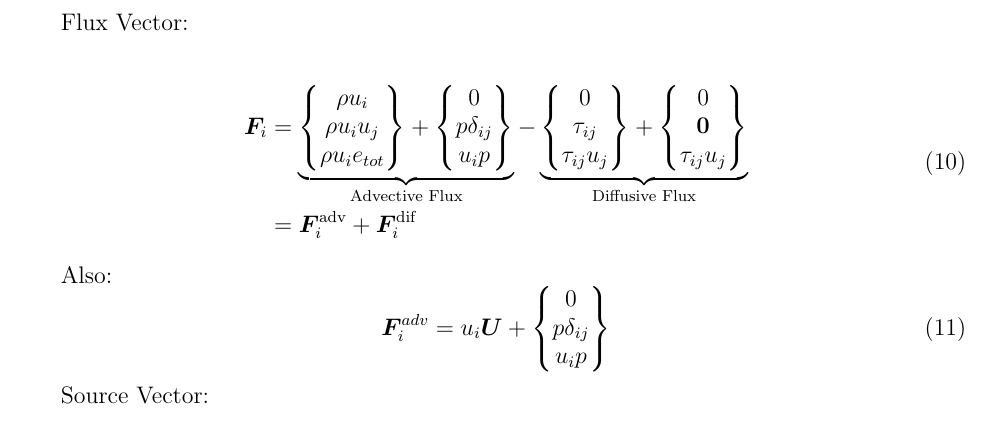
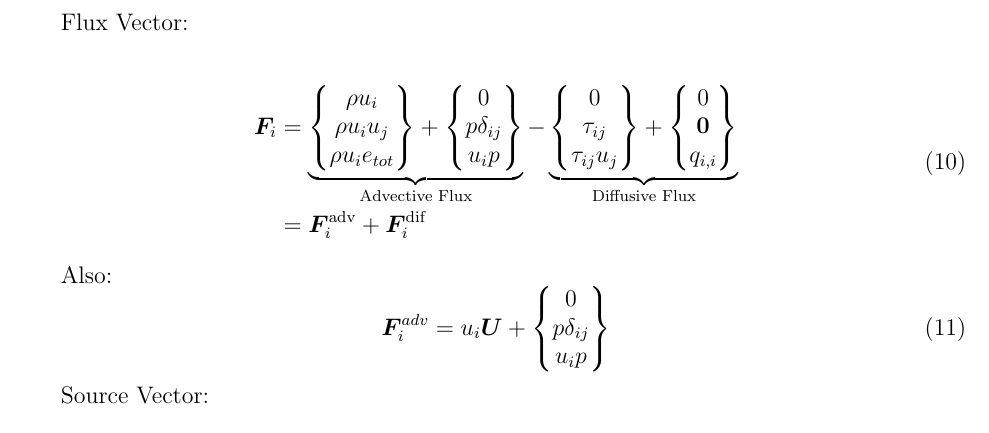
Before and after one commit to jrwrigh/phasta_notes, a LaTeX document (phastaNotesMain.tex): part of page 2 of 2, cut so that both start at the same text. Compiled offline with pdfLaTeX.

Commit message:
Fix diffusive flux typo

```diff
--- a/phastaNotesMain.tex
+++ b/phastaNotesMain.tex
@@ -110,7 +110,7 @@ Compressible Navier-Stokes equations:
         + \begin{Bmatrix}
             0 \\
             \0 \\
-            \tau_{ij} u_j
+            q_{i,i}
         \end{Bmatrix} }_{\text{Diffusive Flux}} \\
         & = \F_i^{\text{adv}} + \F_i^{\text{dif}}
         \end{split}
```
Also changed, not shown: phastaNotesMain.pdf, 1 other file.
